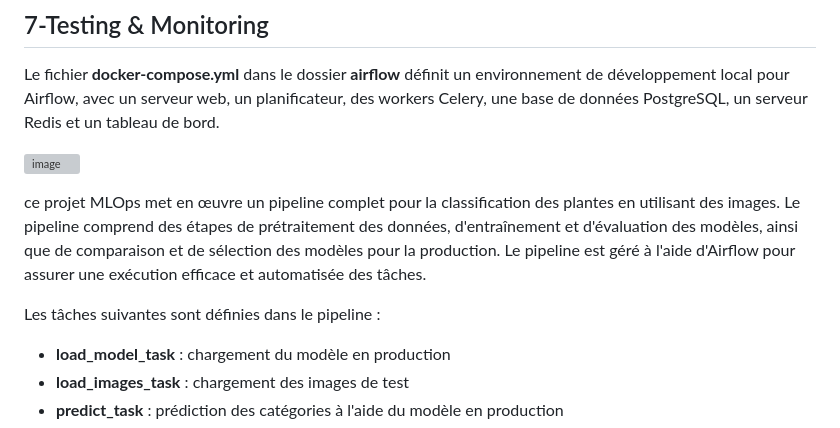
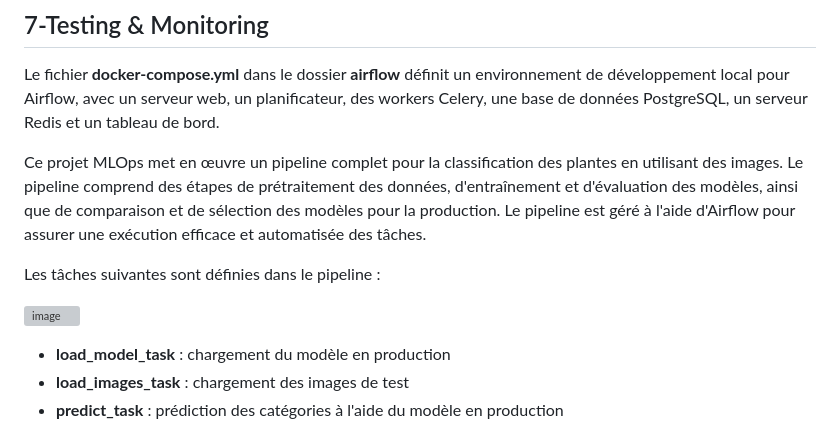
Before and after one commit to ielboulo/PlantSpy, a Markdown page: README.md, the part around the change. Rendered like a GitHub page; grey boxes are pictures that could not be loaded.

```diff
--- a/README.md
+++ b/README.md
@@ -53,11 +53,12 @@ L'API, le server Oauth2 et le bdd sont contenairisé via Docker. La Bdd est isol
 
 Le fichier **docker-compose.yml** dans le dossier **airflow** définit un environnement de développement local pour Airflow, avec un serveur web, un planificateur, des workers Celery, une base de données PostgreSQL, un serveur Redis et un tableau de bord.
 
+Ce projet MLOps met en œuvre un pipeline complet pour la classification des plantes en utilisant des images. Le pipeline comprend des étapes de prétraitement des données, d'entraînement et d'évaluation des modèles, ainsi que de comparaison et de sélection des modèles pour la production. Le pipeline est géré à l'aide d'Airflow pour assurer une exécution efficace et automatisée des tâches.
+
+Les tâches suivantes sont définies dans le pipeline :
+
 ![image](https://user-images.githubusercontent.com/83654862/232091092-700ce203-6880-4dbf-b916-082e1155d419.png)
 
-ce projet MLOps met en œuvre un pipeline complet pour la classification des plantes en utilisant des images. Le pipeline comprend des étapes de prétraitement des données, d'entraînement et d'évaluation des modèles, ainsi que de comparaison et de sélection des modèles pour la production. Le pipeline est géré à l'aide d'Airflow pour assurer une exécution efficace et automatisée des tâches.
-
-Les tâches suivantes sont définies dans le pipeline :
 
 - **load_model_task** : chargement du modèle en production
 - **load_images_task** : chargement des images de test
```
